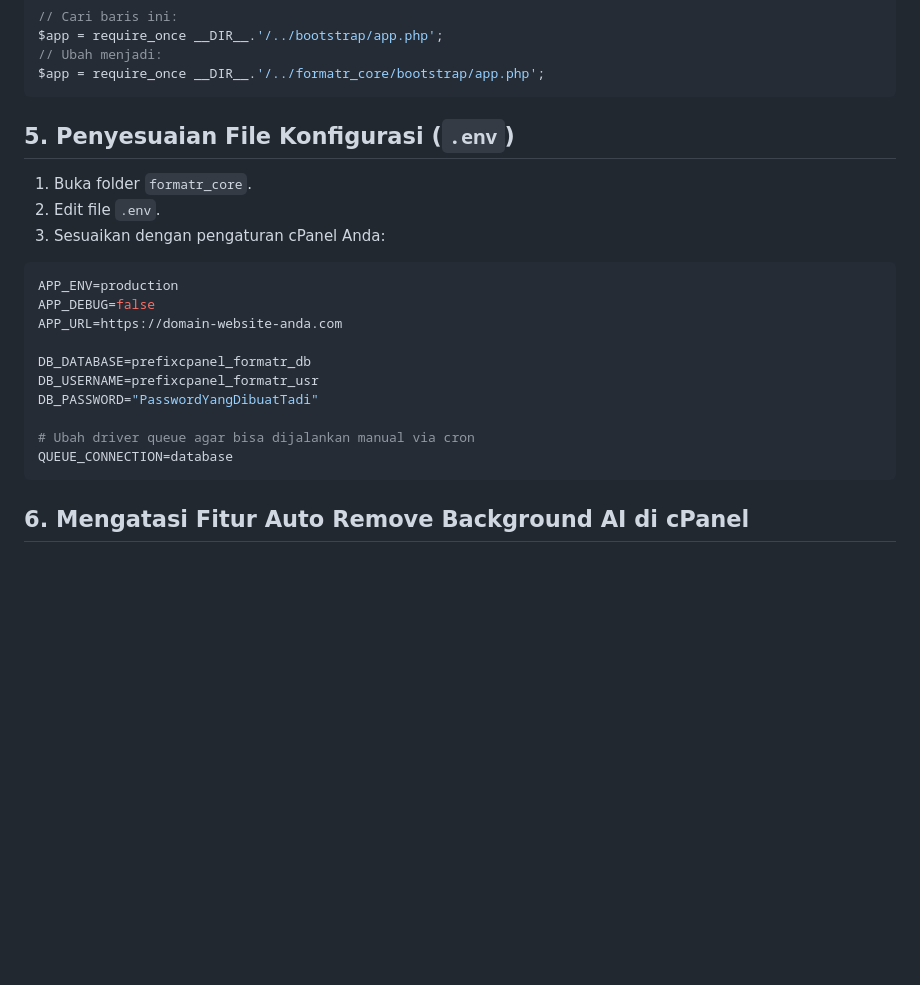
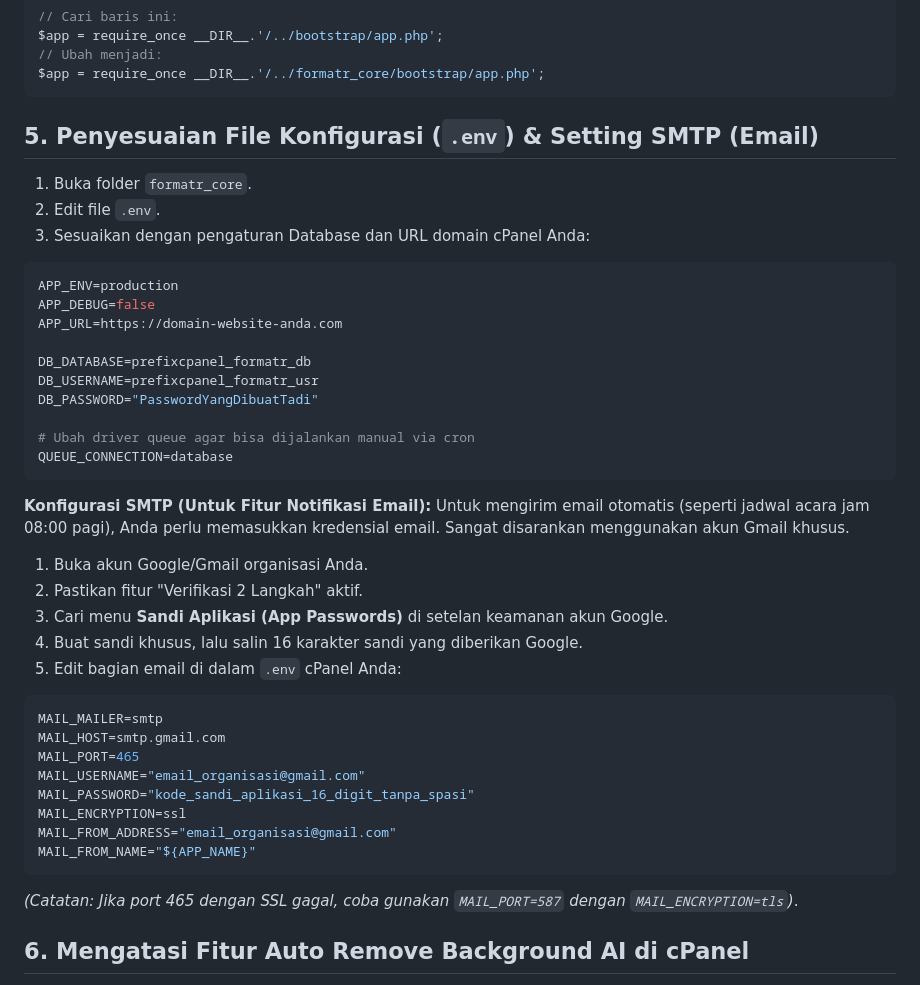
Before and after one commit to FORMAT-R/WEB-FORMAT-R-UNESA, a Markdown page: MIGRASI_CPANEL.md, the part around the change. GitHub-like rendering; blank space fills up the shorter version.

Commit message:
docs: add SMTP and email configuration to cPanel migration guide

````diff
--- a/MIGRASI_CPANEL.md
+++ b/MIGRASI_CPANEL.md
@@ -53,11 +53,11 @@ $app = require_once __DIR__.'/../bootstrap/app.php';
 $app = require_once __DIR__.'/../formatr_core/bootstrap/app.php';
 ```
 
-## 5. Penyesuaian File Konfigurasi (`.env`)
+## 5. Penyesuaian File Konfigurasi (`.env`) & Setting SMTP (Email)
 
 1. Buka folder `formatr_core`.
 2. Edit file `.env`.
-3. Sesuaikan dengan pengaturan cPanel Anda:
+3. Sesuaikan dengan pengaturan Database dan URL domain cPanel Anda:
 ```env
 APP_ENV=production
 APP_DEBUG=false
@@ -70,6 +70,26 @@ DB_PASSWORD="PasswordYangDibuatTadi"
 # Ubah driver queue agar bisa dijalankan manual via cron
 QUEUE_CONNECTION=database
 ```
+
+**Konfigurasi SMTP (Untuk Fitur Notifikasi Email):**
+Untuk mengirim email otomatis (seperti jadwal acara jam 08:00 pagi), Anda perlu memasukkan kredensial email. Sangat disarankan menggunakan akun Gmail khusus.
+
+1. Buka akun Google/Gmail organisasi Anda.
+2. Pastikan fitur "Verifikasi 2 Langkah" aktif.
+3. Cari menu **Sandi Aplikasi (App Passwords)** di setelan keamanan akun Google.
+4. Buat sandi khusus, lalu salin 16 karakter sandi yang diberikan Google.
+5. Edit bagian email di dalam `.env` cPanel Anda:
+```env
+MAIL_MAILER=smtp
+MAIL_HOST=smtp.gmail.com
+MAIL_PORT=465
+MAIL_USERNAME="email_organisasi@gmail.com"
+MAIL_PASSWORD="kode_sandi_aplikasi_16_digit_tanpa_spasi"
+MAIL_ENCRYPTION=ssl
+MAIL_FROM_ADDRESS="email_organisasi@gmail.com"
+MAIL_FROM_NAME="${APP_NAME}"
+```
+*(Catatan: Jika port 465 dengan SSL gagal, coba gunakan `MAIL_PORT=587` dengan `MAIL_ENCRYPTION=tls`)*.
 
 ## 6. Mengatasi Fitur Auto Remove Background AI di cPanel
 
````
